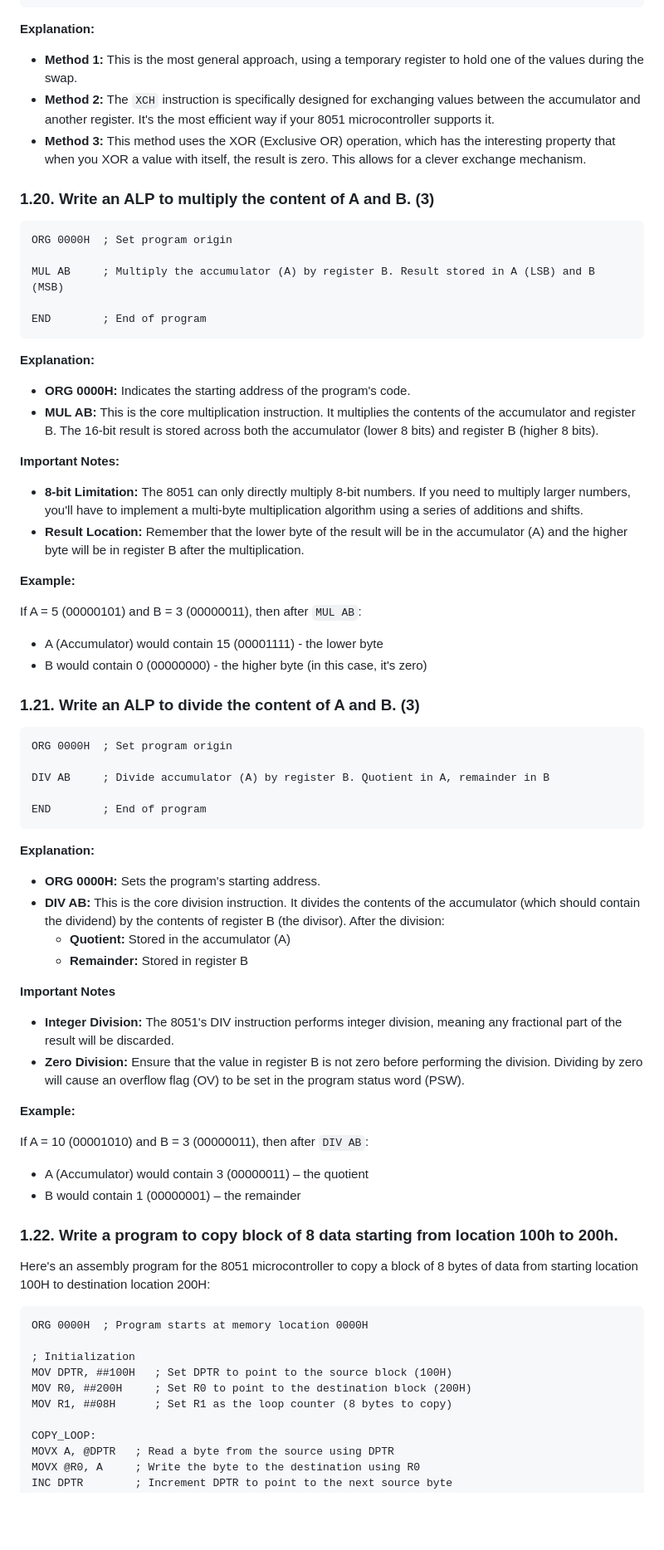
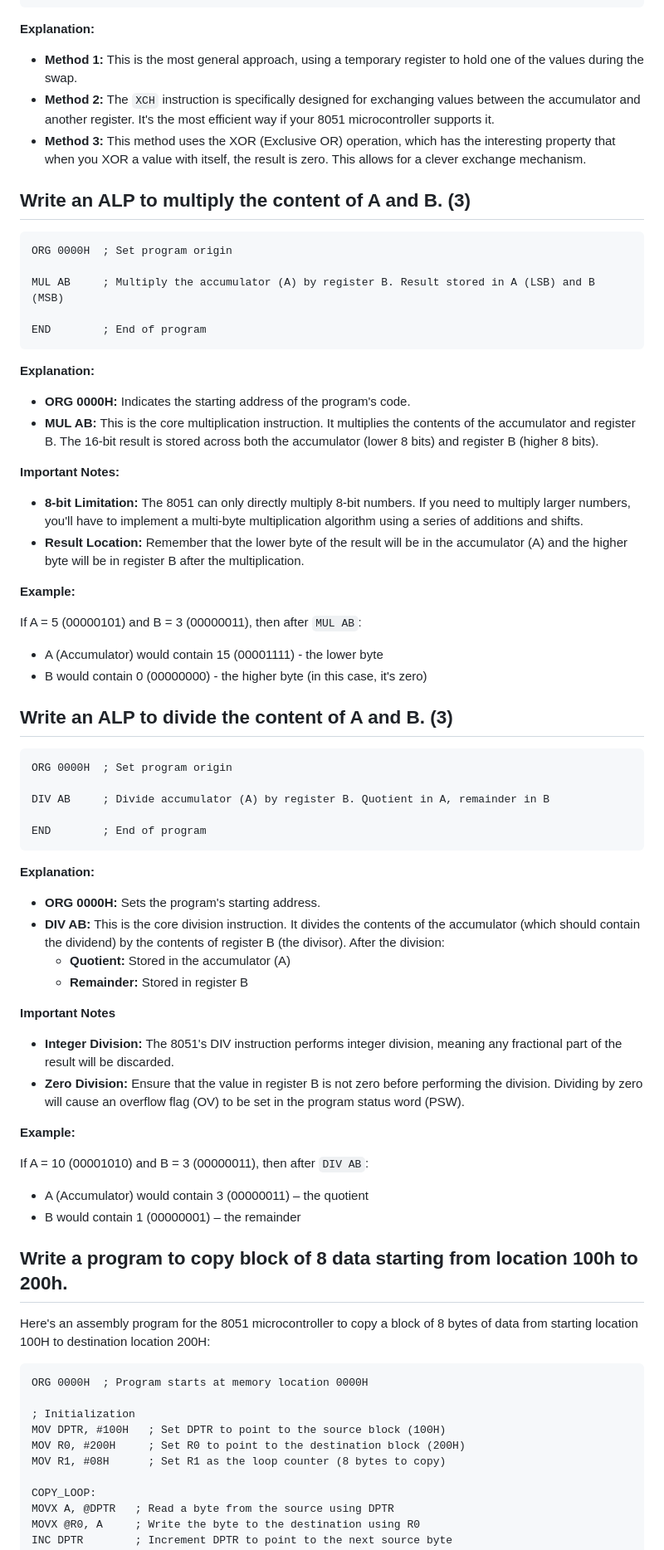
Before and after one commit to milavdabgar/MPMC, a Markdown page: Notes/MPMC_GTU_Program_Solutions.md, the part around the change printed below. Shown: that part at 83% size. GitHub-like rendering; blank space fills up the shorter version.

````diff
--- a/Notes/MPMC_GTU_Program_Solutions.md
+++ b/Notes/MPMC_GTU_Program_Solutions.md
@@ -756,12 +728,11 @@ XOR A, B    ; XOR A and B again (result in original value of A, now in B)
 
 **Explanation:**
 
-* **Method 1:** This is the most general approach, using a temporary register to hold one of the values during the swap.
-* **Method 2:**  The `XCH` instruction is specifically designed for exchanging values between the accumulator and another register. It's the most efficient way if your 8051 microcontroller supports it.
-* **Method 3:**  This method uses the XOR (Exclusive OR) operation, which has the interesting property that when you XOR a value with itself, the result is zero. This allows for a clever exchange mechanism.
+- **Method 1:** This is the most general approach, using a temporary register to hold one of the values during the swap.
+- **Method 2:** The `XCH` instruction is specifically designed for exchanging values between the accumulator and another register. It's the most efficient way if your 8051 microcontroller supports it.
+- **Method 3:** This method uses the XOR (Exclusive OR) operation, which has the interesting property that when you XOR a value with itself, the result is zero. This allows for a clever exchange mechanism.
 
-
-### 1.20. Write an ALP to multiply the content of A and B. (3)
+## Write an ALP to multiply the content of A and B. (3)
 
 ```assembly
 ORG 0000H  ; Set program origin
@@ -773,22 +744,22 @@ END        ; End of program
 
 **Explanation:**
 
-* **ORG 0000H:**  Indicates the starting address of the program's code.
-* **MUL AB:**  This is the core multiplication instruction. It multiplies the contents of the accumulator and register B. The 16-bit result is stored across both the accumulator (lower 8 bits) and register B (higher 8 bits).
+- **ORG 0000H:** Indicates the starting address of the program's code.
+- **MUL AB:** This is the core multiplication instruction. It multiplies the contents of the accumulator and register B. The 16-bit result is stored across both the accumulator (lower 8 bits) and register B (higher 8 bits).
 
 **Important Notes:**
 
-* **8-bit Limitation:** The 8051 can only directly multiply 8-bit numbers. If you need to multiply larger numbers, you'll have to implement a multi-byte multiplication algorithm using a series of additions and shifts.
-* **Result Location:**  Remember that the lower byte of the result will be in the accumulator (A) and the higher byte will be in register B after the multiplication.
+- **8-bit Limitation:** The 8051 can only directly multiply 8-bit numbers. If you need to multiply larger numbers, you'll have to implement a multi-byte multiplication algorithm using a series of additions and shifts.
+- **Result Location:** Remember that the lower byte of the result will be in the accumulator (A) and the higher byte will be in register B after the multiplication.
 
 **Example:**
 
 If A = 5 (00000101) and B = 3 (00000011), then after `MUL AB`:
 
-* A (Accumulator) would contain 15 (00001111) - the lower byte
-* B would contain 0 (00000000) - the higher byte (in this case, it's zero)
+- A (Accumulator) would contain 15 (00001111) - the lower byte
+- B would contain 0 (00000000) - the higher byte (in this case, it's zero)
 
-### 1.21. Write an ALP to divide the content of A and B. (3)
+## Write an ALP to divide the content of A and B. (3)
 
 ```assembly
 ORG 0000H  ; Set program origin
@@ -800,24 +771,24 @@ END        ; End of program
 
 **Explanation:**
 
-* **ORG 0000H:** Sets the program's starting address.
-* **DIV AB:** This is the core division instruction. It divides the contents of the accumulator (which should contain the dividend) by the contents of register B (the divisor). After the division:
-    * **Quotient:** Stored in the accumulator (A)
-    * **Remainder:** Stored in register B
+- **ORG 0000H:** Sets the program's starting address.
+- **DIV AB:** This is the core division instruction. It divides the contents of the accumulator (which should contain the dividend) by the contents of register B (the divisor). After the division:
+  - **Quotient:** Stored in the accumulator (A)
+  - **Remainder:** Stored in register B
 
 **Important Notes**
 
-* **Integer Division:** The 8051's DIV instruction performs integer division, meaning any fractional part of the result will be discarded.
-* **Zero Division:** Ensure that the value in register B is not zero before performing the division.  Dividing by zero will cause an overflow flag (OV) to be set in the program status word (PSW).
+- **Integer Division:** The 8051's DIV instruction performs integer division, meaning any fractional part of the result will be discarded.
+- **Zero Division:** Ensure that the value in register B is not zero before performing the division. Dividing by zero will cause an overflow flag (OV) to be set in the program status word (PSW).
 
 **Example:**
 
 If A = 10 (00001010) and B = 3 (00000011), then after `DIV AB`:
 
-* A (Accumulator) would contain 3 (00000011) – the quotient
-* B would contain 1 (00000001) – the remainder
+- A (Accumulator) would contain 3 (00000011) – the quotient
+- B would contain 1 (00000001) – the remainder
 
-### 1.22. Write a program to copy block of 8 data starting from location 100h to 200h.
+## Write a program to copy block of 8 data starting from location 100h to 200h.
 
 Here's an assembly program for the 8051 microcontroller to copy a block of 8 bytes of data from starting location 100H to destination location 200H:
 
@@ -825,9 +796,9 @@ Here's an assembly program for the 8051 microcontroller to copy a block of 8 byt
 ORG 0000H  ; Program starts at memory location 0000H
 
 ; Initialization
-MOV DPTR, ##100H   ; Set DPTR to point to the source block (100H)
-MOV R0, ##200H     ; Set R0 to point to the destination block (200H)
-MOV R1, ##08H      ; Set R1 as the loop counter (8 bytes to copy)
+MOV DPTR, #100H   ; Set DPTR to point to the source block (100H)
+MOV R0, #200H     ; Set R0 to point to the destination block (200H)
+MOV R1, #08H      ; Set R1 as the loop counter (8 bytes to copy)
 
 COPY_LOOP:
 MOVX A, @DPTR   ; Read a byte from the source using DPTR
````
Also changed, not shown: other parts of Notes/MPMC_GTU_Program_Solutions.md (+197 -221 lines).
